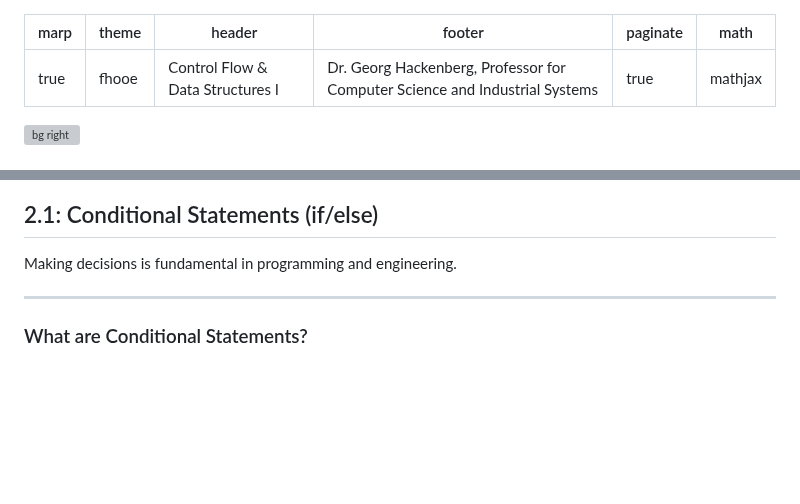
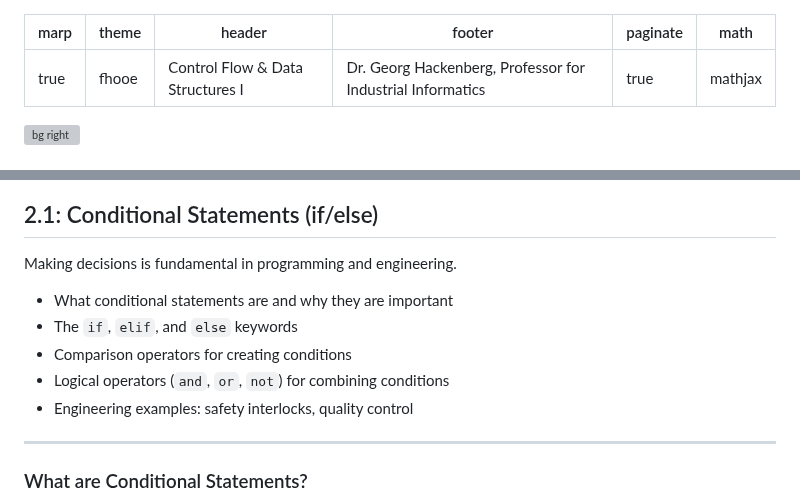
Before and after one commit to ghackenberg/course-python-programming, a Markdown page: Sessions/Session_02/Session_02_Slides.md, 2 parts joined by grey strips. GitHub-like rendering; blank space fills up the shorter version; grey boxes are pictures that could not be loaded.

```diff
--- a/Sessions/Session_02/Session_02_Slides.md
+++ b/Sessions/Session_02/Session_02_Slides.md
@@ -2,7 +2,7 @@
 marp: true
 theme: fhooe
 header: Control Flow & Data Structures I
-footer: Dr. Georg Hackenberg, Professor for Computer Science and Industrial Systems
+footer: Dr. Georg Hackenberg, Professor for Industrial Informatics
 paginate: true
 math: mathjax
 ---
@@ -25,6 +25,12 @@ This chapter includes the following sections:
 ## 2.1: Conditional Statements (if/else)
 
 Making decisions is fundamental in programming and engineering.
+
+- What conditional statements are and why they are important
+- The `if`, `elif`, and `else` keywords
+- Comparison operators for creating conditions
+- Logical operators (`and`, `or`, `not`) for combining conditions
+- Engineering examples: safety interlocks, quality control
 
 ---
 
```
Also changed, not shown: other parts of Sessions/Session_02/Session_02_Slides.md (+21 -0 lines).
